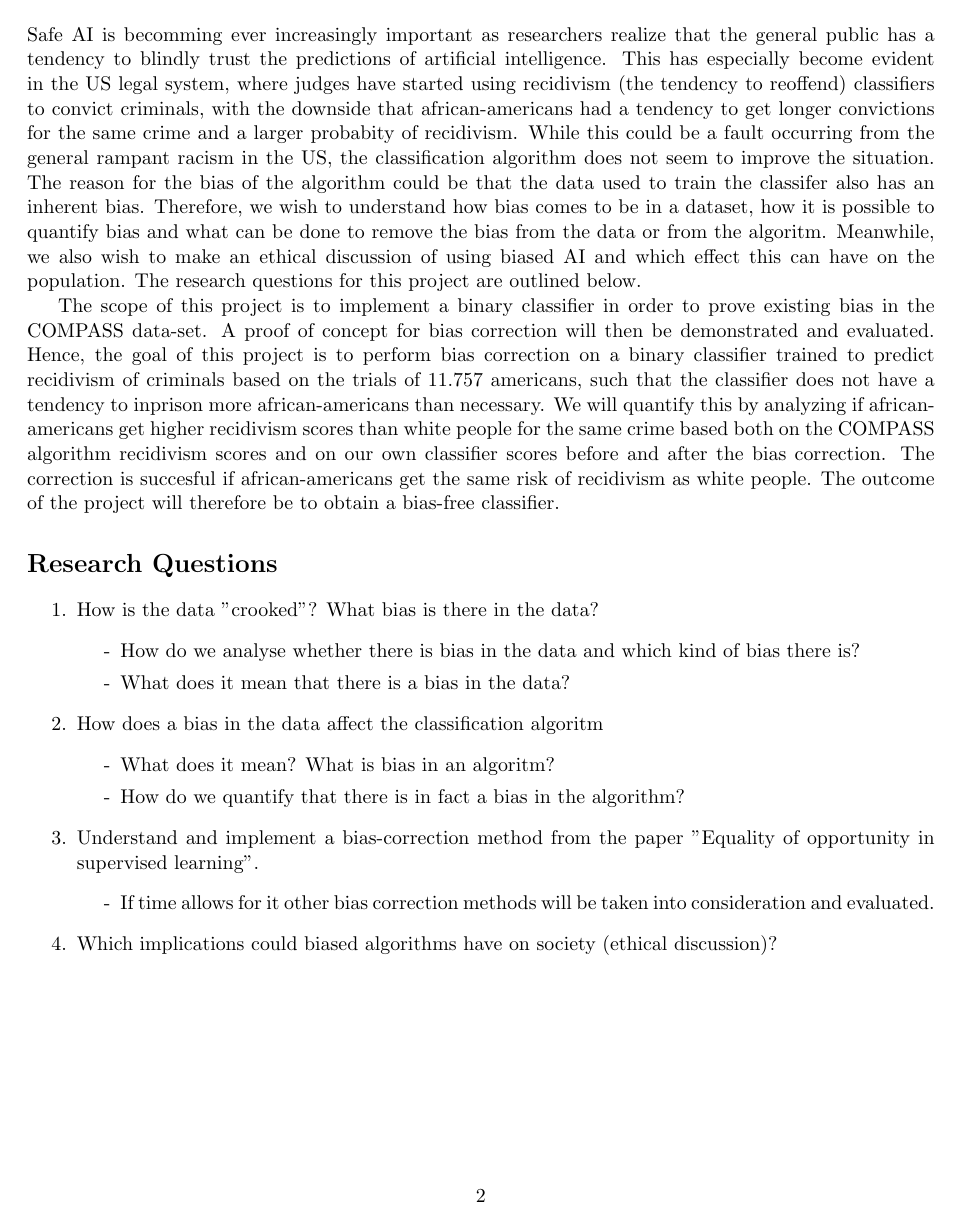
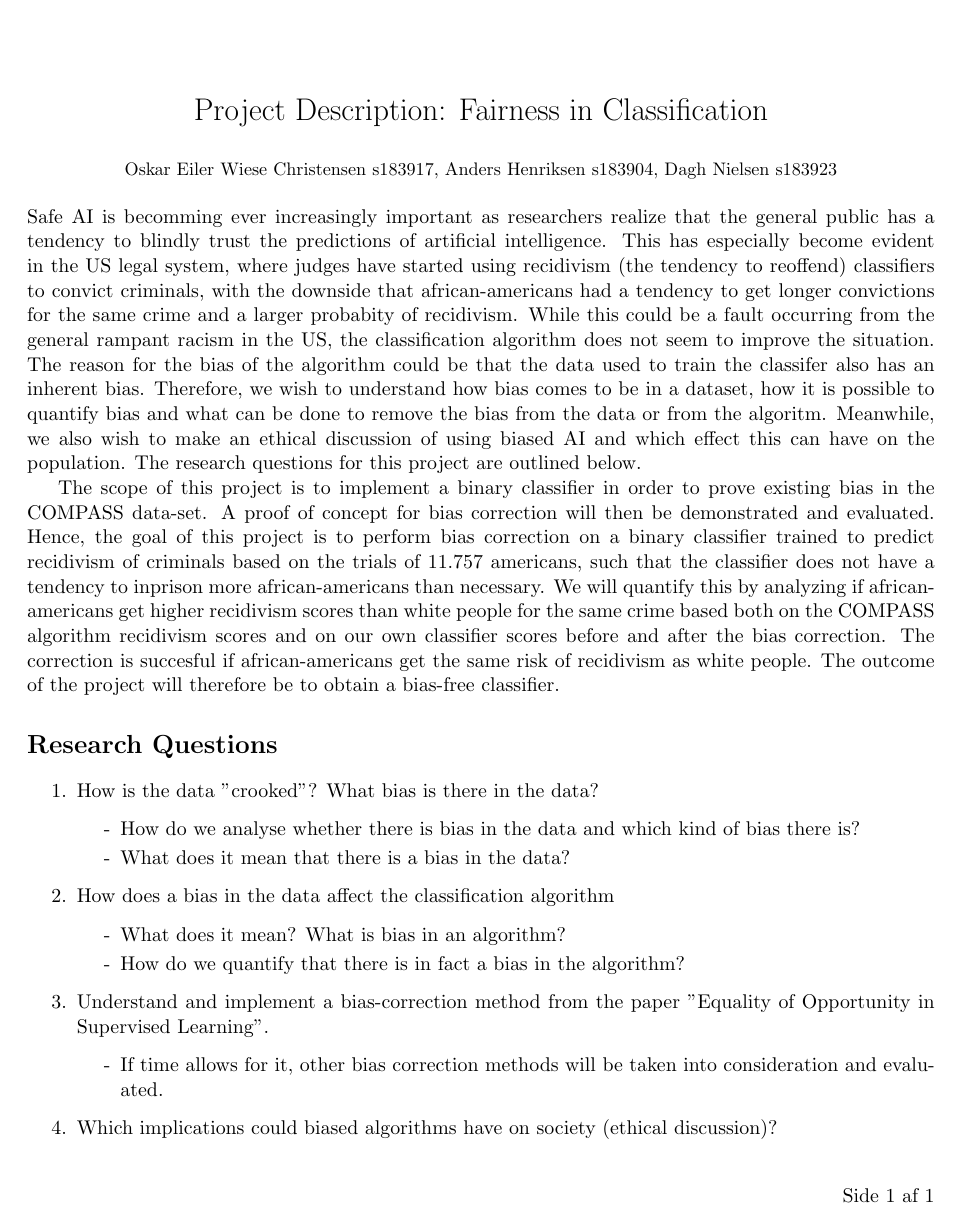
Before and after one commit to oskarwiese/fagprojekt, a LaTeX document (deliverables/projektbeskrivelse.tex): page 2 of 2 before the commit and the whole page after it. Compiled offline with pdfLaTeX.

Commit message:
updated beskrivelse af projektet

```diff
--- a/deliverables/projektbeskrivelse.tex
+++ b/deliverables/projektbeskrivelse.tex
@@ -3,12 +3,12 @@
 %\usepackage{siunitx}
 \usepackage{texfiles/SpeedyGonzales}
 \usepackage{texfiles/MediocreMike}
-\title{Project Description}
-\author{Oskar Eiler Wiese Christensen s183917, Anders Henriksen s183904, Dagh}
-
+\title{Project Description: Fairness in Classification}
+\author{\small Oskar Eiler Wiese Christensen s183917, Anders Henriksen s183904, Dagh Nielsen s183923}
+\date{}
 \begin{document}
 	\maketitle
-	\newpage
+	\vspace*{-0.4cm}
 
 	\noindent
 	Safe AI is becomming ever increasingly important as researchers realize that the general public has a tendency to blindly trust the predictions of artificial intelligence. This has especially become evident in the US legal system, where judges have started using recidivism (the tendency to reoffend) classifiers to convict criminals, with the downside that african-americans had a tendency to get longer convictions for the same crime and a larger probabity of recidivism. While this could be a fault occurring from the general rampant racism in the US, the classification algorithm does not seem to improve the situation. The reason for the bias of the algorithm could be that the data used to train the classifer also has an inherent bias. Therefore, we wish to understand how bias comes to be in a dataset, how it is possible to quantify bias and what can be done to remove the bias from the data or from the algoritm. Meanwhile, we also wish to make an ethical discussion of using biased AI and which effect this can have on the population. The research questions for this project are outlined below.
@@ -30,15 +30,15 @@
 			\item[-] What does it mean that there is a bias in the data?
 		\end{itemize}
 
-		\item How does a bias in the data affect the classification algoritm
+		\item How does a bias in the data affect the classification algorithm
 		\begin{itemize}
-			\item[-] What does it mean? What is bias in an algoritm?
+			\item[-] What does it mean? What is bias in an algorithm?
 			\item[-] How do we quantify that there is in fact a bias in the algorithm?
 		\end{itemize}
 
-		\item Understand and implement a bias-correction method from the paper "Equality of opportunity in supervised learning".
+		\item Understand and implement a bias-correction method from the paper "Equality of Opportunity in Supervised Learning".
 			\begin{itemize}
-				\item[-] If time allows for it other bias correction methods will be taken into consideration and evaluated.
+				\item[-] If time allows for it, other bias correction methods will be taken into consideration and evaluated.
 			\end{itemize}
 
 		\item Which implications could biased algorithms have on society (ethical discussion)?
```
